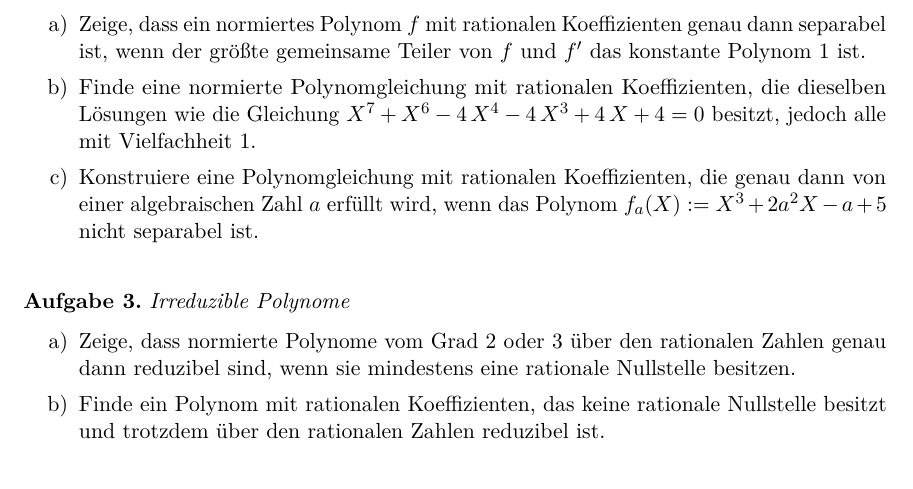
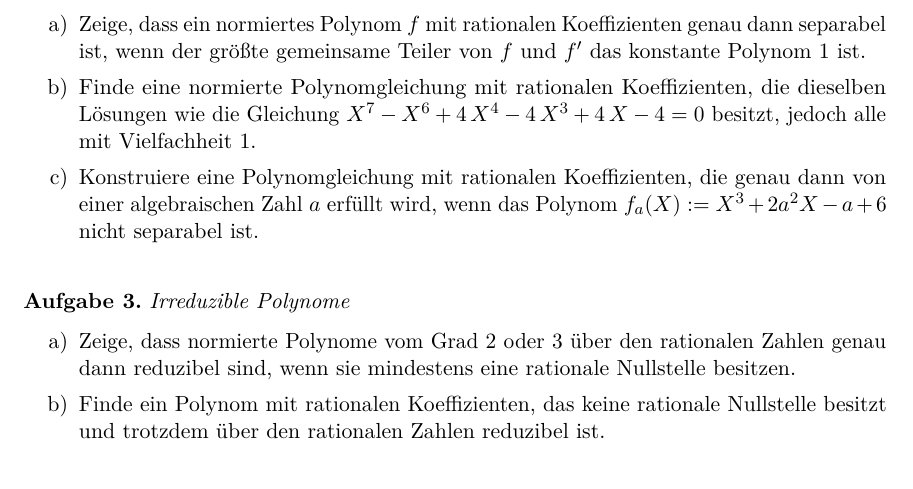
Before and after one commit to iblech/algebra, a LaTeX problem sheet (uebung07.tex): part of the page, cut so that both start at the same text. Compiled offline with pdfLaTeX.

Commit message:
Lösung an neue Zahlenwerte angepasst

```diff
--- a/uebung07.tex
+++ b/uebung07.tex
@@ -33,11 +33,11 @@ wenn der größte gemeinsame Teiler von~$f$
 und~$f'$ das konstante Polynom~$1$ ist.
 \item Finde eine normierte Polynomgleichung mit rationalen
 Koeffizienten, die dieselben Lösungen wie die
-Gleichung $X^7+X^6-4\,X^4-4\,X^3+4\,X+4=0$ besitzt, jedoch alle mit
+Gleichung $X^7-X^6+4\,X^4-4\,X^3+4\,X-4=0$ besitzt, jedoch alle mit
 Vielfachheit~1.
 \item Konstruiere eine Polynomgleichung mit rationalen Koeffizienten, die genau dann
 von einer algebraischen Zahl~$a$ erfüllt wird, wenn das Polynom~$f_a(X) := X^3
-+ 2a^2 X - a + 5$ nicht separabel ist.
++ 2a^2 X - a + 6$ nicht separabel ist.
 \end{enumerate}
 
 \begin{loesungE}
@@ -46,7 +46,7 @@ von einer algebraischen Zahl~$a$ erfüllt wird, wenn das Polynom~$f_a(X) := X^3
 \item Das Polynom~$f_a$ ist genau dann nicht separabel, wenn seine Diskriminante null
 ist:
 \[ \Delta_{f_a} = -4p^3 - 27q^2 = \cdots =
-  -32 \cdot a^6 - 27 a^2 + 270 a - 675 \stackrel{!}{=} 0. \]
+  -32 \cdot a^6 - 27 a^2 + 324 a - 972 \stackrel{!}{=} 0. \]
 Damit haben wir die geforderte Polynomgleichung gefunden.
 \end{loesungE}
 \end{aufgabe}
```
Also changed, not shown: loesung07.pdf.
